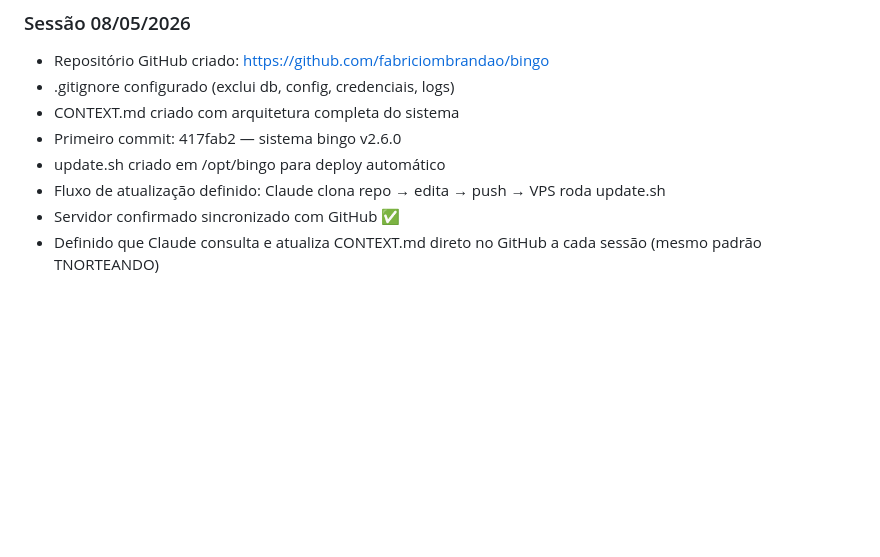
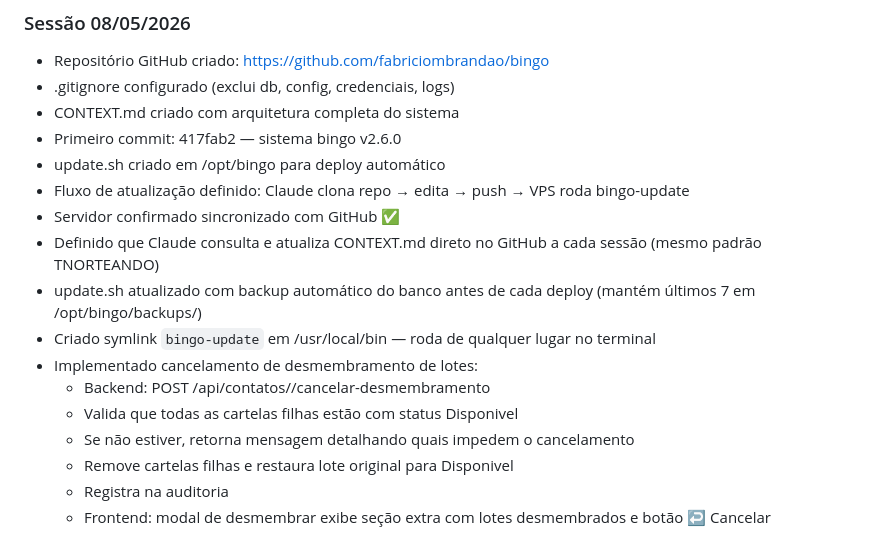
Before and after one commit to fabriciombrandao/bingo, a Markdown page: CONTEXT.md, the part around the change. Drawn GitHub-style; blank space fills up the shorter version.

Commit message:
docs: histórico sessão 08/05/2026 — cancelamento desmembramento

```diff
--- a/CONTEXT.md
+++ b/CONTEXT.md
@@ -117,6 +117,15 @@ journalctl -u bingo -f
 - CONTEXT.md criado com arquitetura completa do sistema
 - Primeiro commit: 417fab2 — sistema bingo v2.6.0
 - update.sh criado em /opt/bingo para deploy automático
-- Fluxo de atualização definido: Claude clona repo → edita → push → VPS roda update.sh
+- Fluxo de atualização definido: Claude clona repo → edita → push → VPS roda bingo-update
 - Servidor confirmado sincronizado com GitHub ✅
 - Definido que Claude consulta e atualiza CONTEXT.md direto no GitHub a cada sessão (mesmo padrão TNORTEANDO)
+- update.sh atualizado com backup automático do banco antes de cada deploy (mantém últimos 7 em /opt/bingo/backups/)
+- Criado symlink `bingo-update` em /usr/local/bin — roda de qualquer lugar no terminal
+- Implementado cancelamento de desmembramento de lotes:
+  - Backend: POST /api/contatos/<id>/cancelar-desmembramento
+  - Valida que todas as cartelas filhas estão com status Disponivel
+  - Se não estiver, retorna mensagem detalhando quais impedem o cancelamento
+  - Remove cartelas filhas e restaura lote original para Disponivel
+  - Registra na auditoria
+  - Frontend: modal de desmembrar exibe seção extra com lotes desmembrados e botão ↩ Cancelar
```
